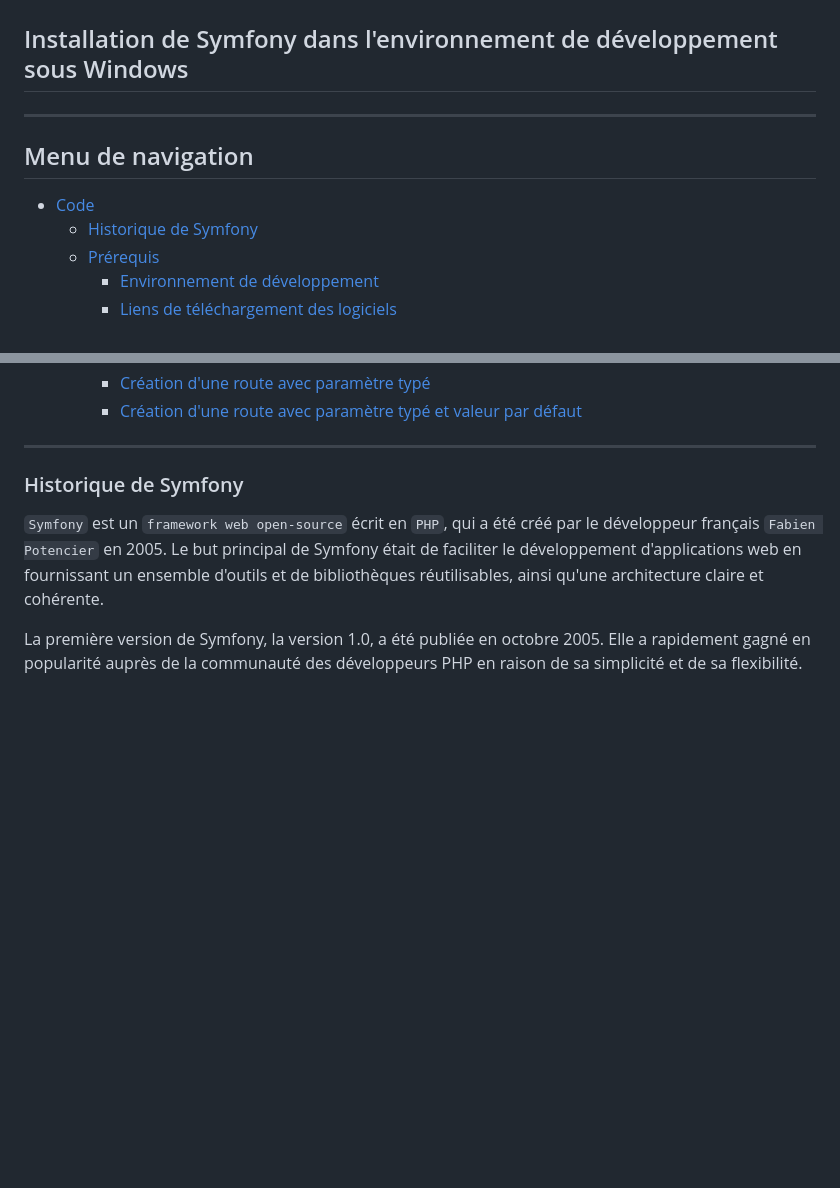
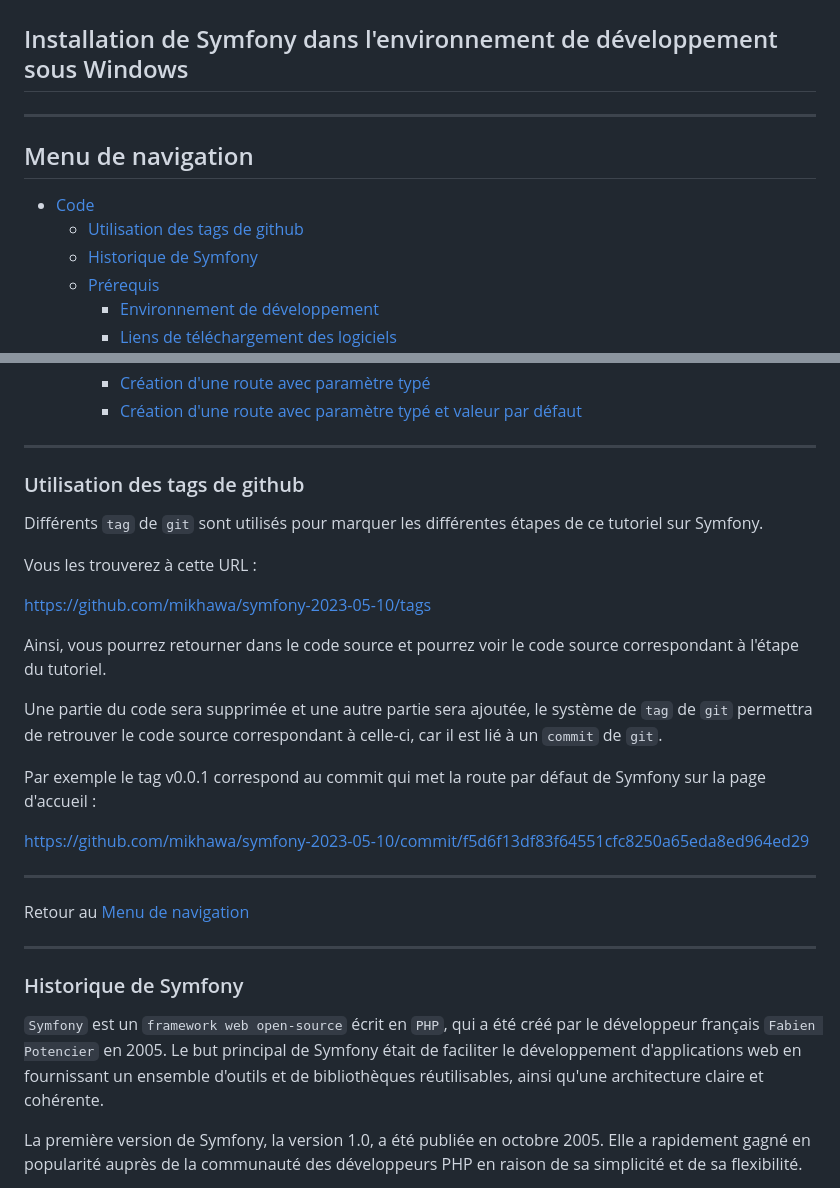
Before and after one commit to mikhawa/symfony-2023-05-10, a Markdown page: README.md, 2 parts joined by grey strips. GitHub-like rendering; blank space fills up the shorter version.

Commit message:
tags de git

```diff
--- a/README.md
+++ b/README.md
@@ -4,10 +4,12 @@
 
 ## Installation de Symfony dans l'environnement de développement sous Windows
 
+
 ---
 
 ## Menu de navigation
 - [Code](https://github.com/mikhawa/symfony-2023-05-10)
+  - [Utilisation des tags de github](#utilisation-des-tags-de-github)
   - [Historique de Symfony](#historique-de-symfony)
   - [Prérequis](#prérequis)
     - [Environnement de développement](#environnement-de-développement)
@@ -28,6 +30,31 @@
 
 
 ---
+
+### Utilisation des tags de github
+
+Différents `tag` de `git` sont utilisés pour marquer les différentes étapes de ce tutoriel sur Symfony.
+
+Vous les trouverez à cette URL :
+
+https://github.com/mikhawa/symfony-2023-05-10/tags
+
+Ainsi, vous pourrez retourner dans le code source et pourrez voir le code source correspondant à l'étape du tutoriel.
+
+Une partie du code sera supprimée et une autre partie sera ajoutée, le système de `tag` de `git` permettra de retrouver le code source correspondant à celle-ci, car il est lié à un `commit` de `git`.
+
+Par exemple le tag v0.0.1 correspond au commit qui met la route par défaut de Symfony sur la page d'accueil :
+
+https://github.com/mikhawa/symfony-2023-05-10/commit/f5d6f13df83f64551cfc8250a65eda8ed964ed29
+
+
+---
+
+Retour au [Menu de navigation](#menu-de-navigation)
+
+---
+
+
 
 ### Historique de Symfony
 
```
